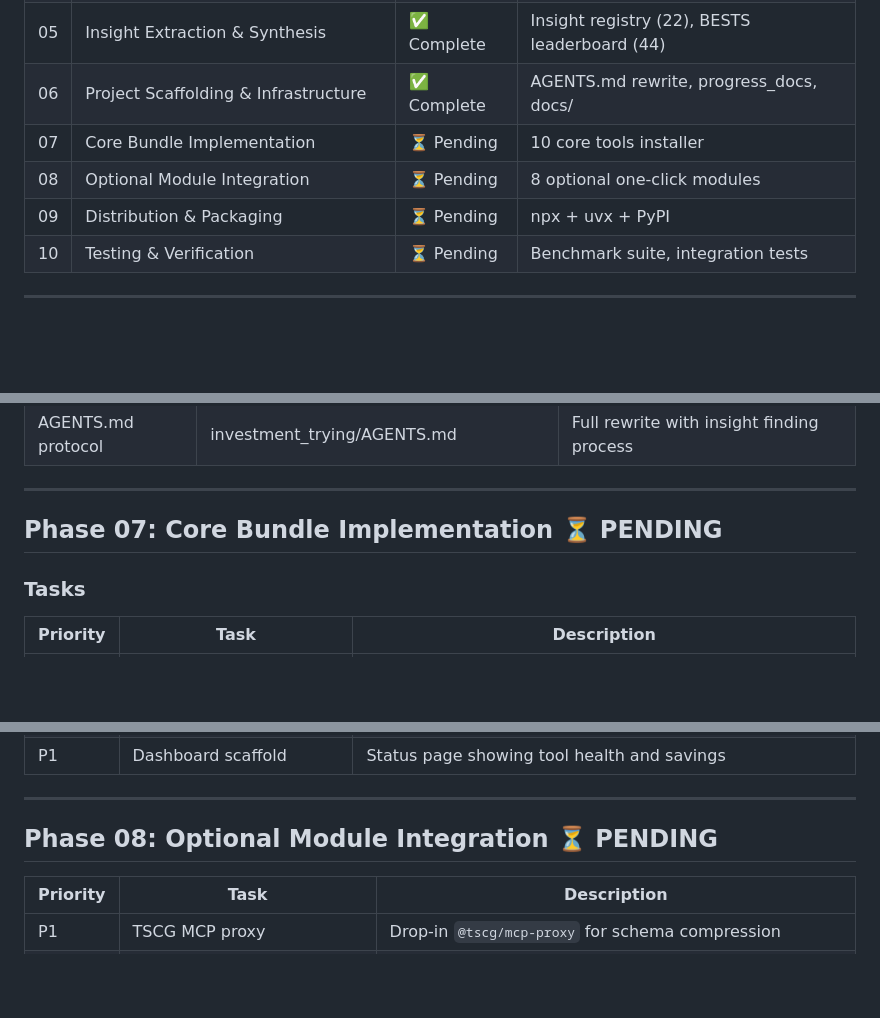
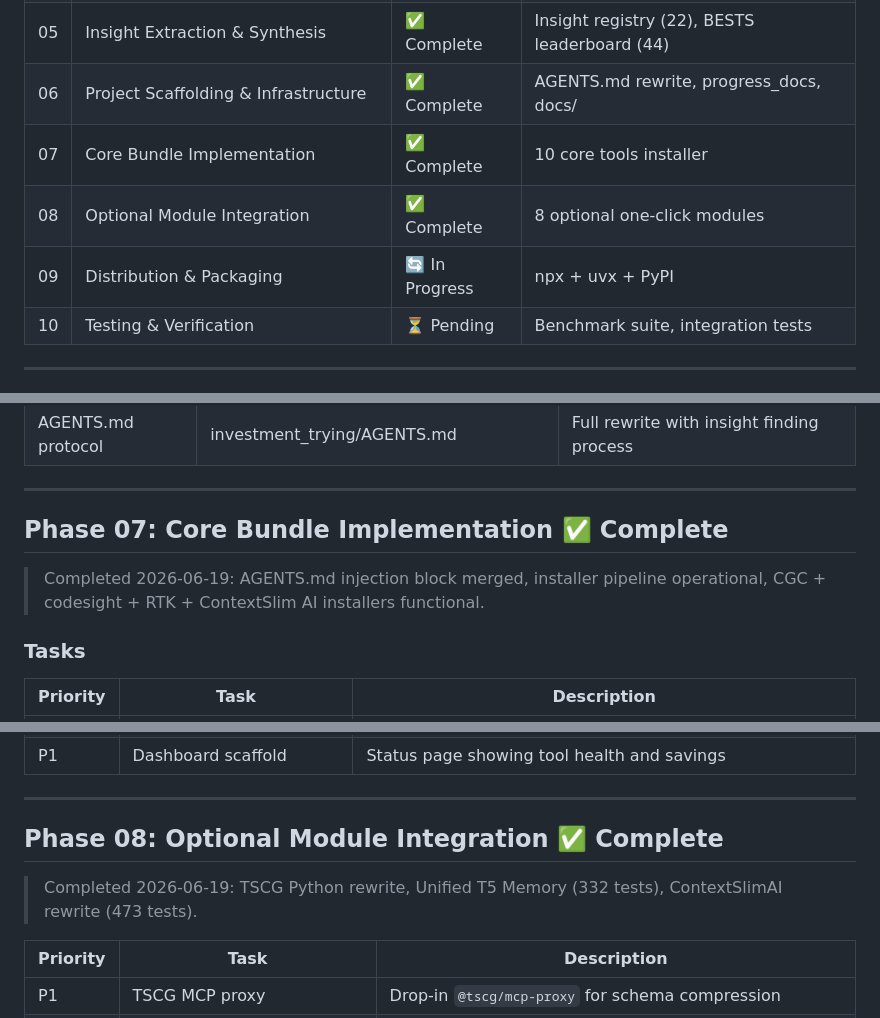
Before and after one commit to Im-Busy/token-saver-meta, a Markdown page: progress_docs/plans/full.md, 3 parts joined by grey strips. Rendered like a GitHub page; blank space fills up the shorter version.

Commit message:
docs(progress): fix phase header — 07-08 complete, 09 in progress

```diff
--- a/progress_docs/plans/full.md
+++ b/progress_docs/plans/full.md
@@ -22,9 +22,9 @@ enhancement_tracks:
 | 04 | Research & Discovery (Batch 2 — 36 sources) | ✅ Complete | 28 repos, 8 discussions, tier-1 finds |
 | 05 | Insight Extraction & Synthesis | ✅ Complete | Insight registry (22), BESTS leaderboard (44) |
 | 06 | Project Scaffolding & Infrastructure | ✅ Complete | AGENTS.md rewrite, progress_docs, docs/ |
-| 07 | Core Bundle Implementation | ⏳ Pending | 10 core tools installer |
-| 08 | Optional Module Integration | ⏳ Pending | 8 optional one-click modules |
-| 09 | Distribution & Packaging | ⏳ Pending | npx + uvx + PyPI |
+| 07 | Core Bundle Implementation | ✅ Complete | 10 core tools installer |
+| 08 | Optional Module Integration | ✅ Complete | 8 optional one-click modules |
+| 09 | Distribution & Packaging | 🔄 In Progress | npx + uvx + PyPI |
 | 10 | Testing & Verification | ⏳ Pending | Benchmark suite, integration tests |
 
 ---
@@ -72,7 +72,9 @@ enhancement_tracks:
 
 ---
 
-## Phase 07: Core Bundle Implementation ⏳ PENDING
+## Phase 07: Core Bundle Implementation ✅ Complete
+
+> Completed 2026-06-19: AGENTS.md injection block merged, installer pipeline operational, CGC + codesight + RTK + ContextSlim AI installers functional.
 
 ### Tasks
 
@@ -92,7 +94,9 @@ enhancement_tracks:
 
 ---
 
-## Phase 08: Optional Module Integration ⏳ PENDING
+## Phase 08: Optional Module Integration ✅ Complete
+
+> Completed 2026-06-19: TSCG Python rewrite, Unified T5 Memory (332 tests), ContextSlimAI rewrite (473 tests).
 
 | Priority | Task | Description |
 |----------|------|-------------|
```
Also changed, not shown: other parts of progress_docs/plans/full.md (+4 -2 lines).
